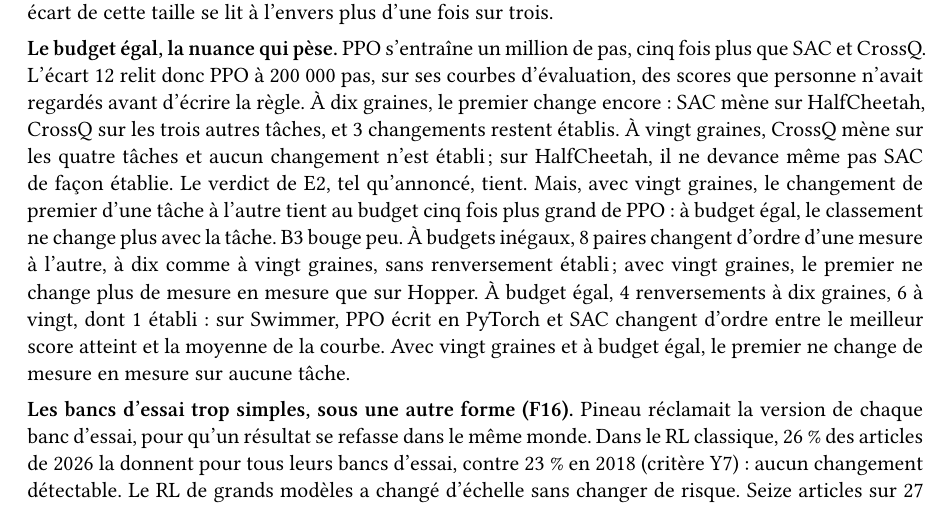
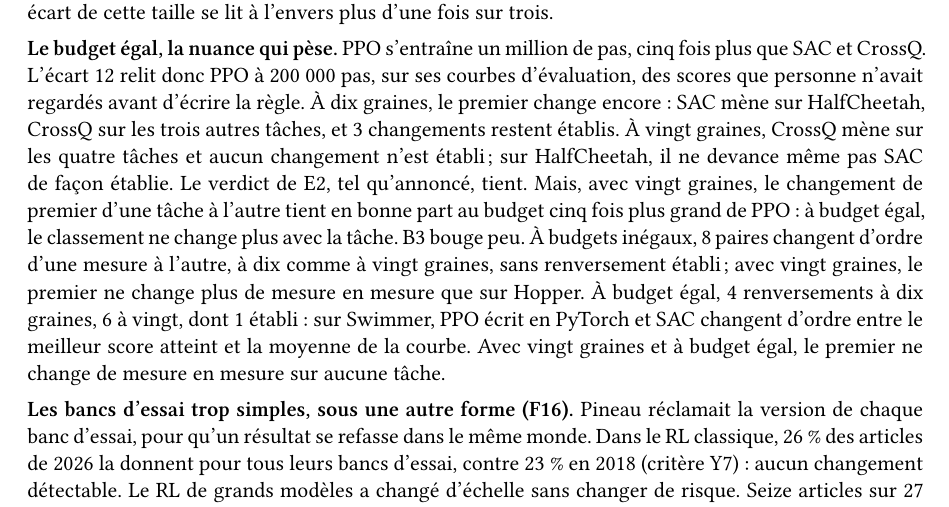
Before and after one commit to warith-harchaoui/pineau-rl, a LaTeX document (docs/conclusions.tex): part of page 23 of 31, cut so that both start at the same text. Compiled offline with XeLaTeX.

Commit message:
Deux formulations adoucies : à budget égal, le changement de premier tient en bonne part (et non entièrement) au budget de PPO, CrossQ ne battant pas nettement SAC sur HalfCheetah ; E3 à vingt graines tranche par la probabilité d'amélioration, les intervalles des moyennes se chevauchant encore sur Walker2d ; documents reconstruits

```diff
--- a/docs/conclusions.tex
+++ b/docs/conclusions.tex
@@ -1526,16 +1526,16 @@ tâches, et 3 changements restent établis. À vingt graines, CrossQ mène
 sur les quatre tâches et aucun changement n'est établi ; sur
 HalfCheetah, il ne devance même pas SAC de façon établie. Le verdict de
 E2, tel qu'annoncé, tient. Mais, avec vingt graines, le changement de
-premier d'une tâche à l'autre tient au budget cinq fois plus grand de
-PPO : à budget égal, le classement ne change plus avec la tâche. B3
-bouge peu. À budgets inégaux, 8 paires changent d'ordre d'une mesure à
-l'autre, à dix comme à vingt graines, sans renversement établi ; avec
-vingt graines, le premier ne change plus de mesure en mesure que sur
-Hopper. À budget égal, 4 renversements à dix graines, 6 à vingt, dont 1
-établi : sur Swimmer, PPO écrit en PyTorch et SAC changent d'ordre entre
-le meilleur score atteint et la moyenne de la courbe. Avec vingt graines
-et à budget égal, le premier ne change de mesure en mesure sur aucune
-tâche.
+premier d'une tâche à l'autre tient en bonne part au budget cinq fois
+plus grand de PPO : à budget égal, le classement ne change plus avec la
+tâche. B3 bouge peu. À budgets inégaux, 8 paires changent d'ordre d'une
+mesure à l'autre, à dix comme à vingt graines, sans renversement établi
+; avec vingt graines, le premier ne change plus de mesure en mesure que
+sur Hopper. À budget égal, 4 renversements à dix graines, 6 à vingt,
+dont 1 établi : sur Swimmer, PPO écrit en PyTorch et SAC changent
+d'ordre entre le meilleur score atteint et la moyenne de la courbe. Avec
+vingt graines et à budget égal, le premier ne change de mesure en mesure
+sur aucune tâche.
 
 \textbf{Les bancs d'essai trop simples, sous une autre forme (F16).}
 Pineau réclamait la version de chaque banc d'essai, pour qu'un résultat
```
Also changed, not shown: article/en.txt (+2 -2 lines), article/fr.txt (+2 -2 lines), docs/conclusions-en.md (+1 -1 lines), docs/conclusions-en.tex (+10 -10 lines), docs/conclusions.md (+1 -1 lines), docs/conclusions-en-md2star.pdf, docs/conclusions-en.pdf, docs/conclusions-md2star.pdf, docs/conclusions.pdf, 2 other files.
